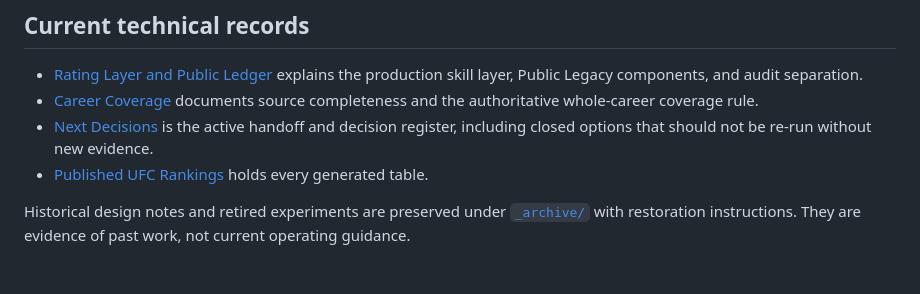
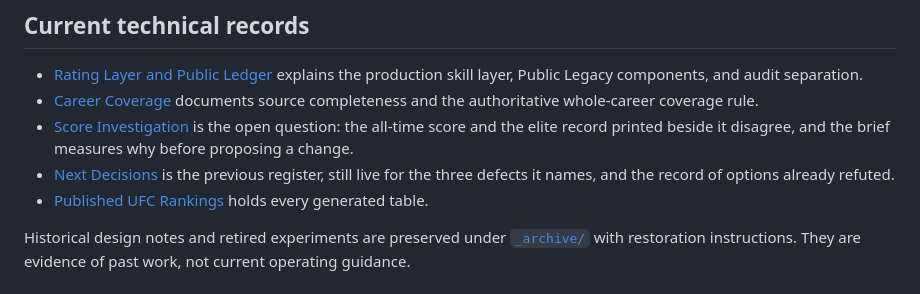
Before and after one commit to symonyeal/MMA-Career-Rankings, a Markdown page: README.md, the part around the change. Drawn GitHub-style.

```diff
--- a/README.md
+++ b/README.md
@@ -374,9 +374,11 @@ external retrieval and a new release build are deliberate operations.
   separation.
 - [Career Coverage](docs/CAREER_COVERAGE_2026-08-27.md) documents source
   completeness and the authoritative whole-career coverage rule.
-- [Next Decisions](docs/NEXT_2026-08-28.md) is the active handoff and decision
-  register, including closed options that should not be re-run without new
-  evidence.
+- [Score Investigation](docs/NEXT_2026-09-01.md) is the open question: the
+  all-time score and the elite record printed beside it disagree, and the brief
+  measures why before proposing a change.
+- [Next Decisions](docs/NEXT_2026-08-28.md) is the previous register, still live
+  for the three defects it names, and the record of options already refuted.
 - [Published UFC Rankings](RANKINGS.md) holds every generated table.
 
 Historical design notes and retired experiments are preserved under
```
Also changed, not shown: docs/NEXT_2026-09-01.md (added, +244 -0 lines).
